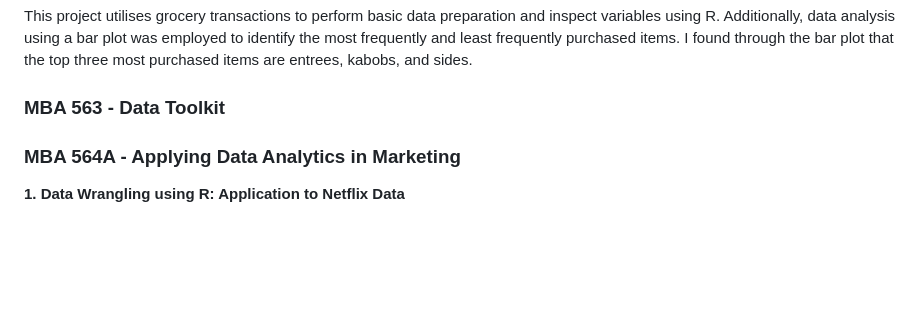
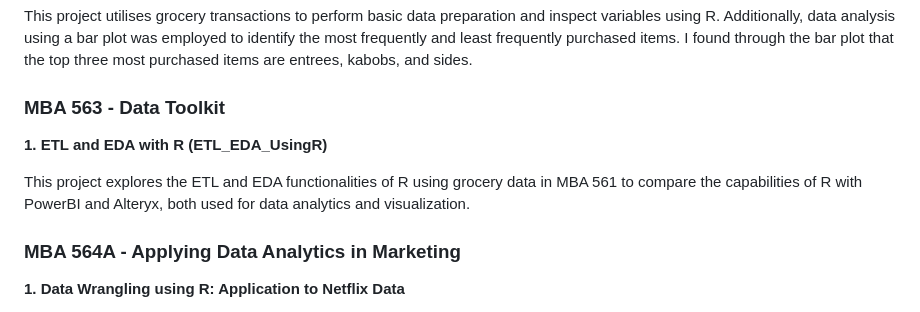
Before and after one commit to sgbernardo/illinois_businessanalytics, a Markdown page: README.md, the part around the change. Rendered like a GitHub page; blank space fills up the shorter version.

Commit message:
Update README.md
Added ETL and EDA with R under MBA 563

```diff
--- a/README.md
+++ b/README.md
@@ -19,6 +19,9 @@ This project utilises grocery transactions to perform basic data preparation and
 
 
 ### MBA 563 - Data Toolkit
+**1. ETL and EDA with R (ETL_EDA_UsingR)**
+
+This project explores the ETL and EDA functionalities of R using grocery data in MBA 561 to compare the capabilities of R with PowerBI and Alteryx, both used for data analytics and visualization.
 
 ### MBA 564A - Applying Data Analytics in Marketing
 **1. Data Wrangling using R: Application to Netflix Data**
```
